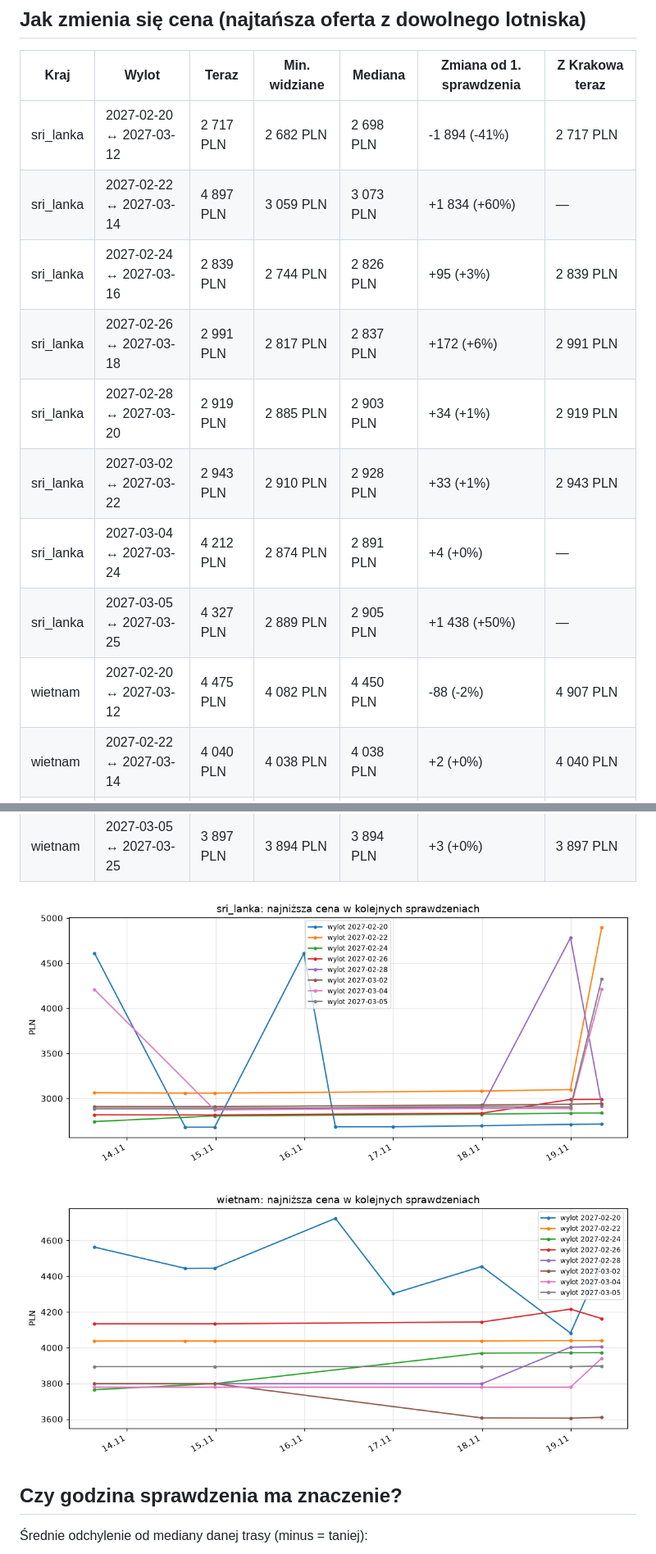
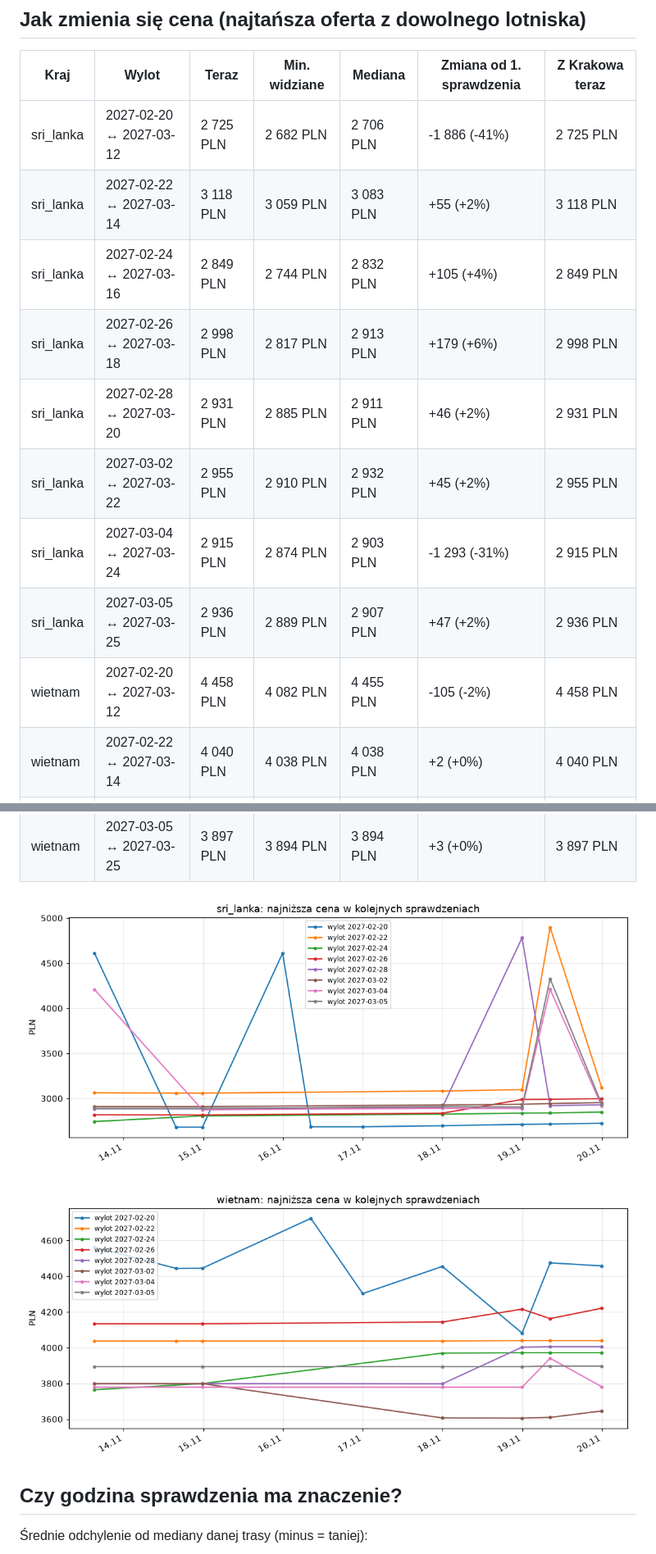
Before and after one commit to kubacichon03-spec/Tracker-cen-lot-w, a Markdown page: reports/REPORT.md, 2 parts joined by grey strips. Shown at 82% size. GitHub-like rendering; pictures changed too: reports/trend_sri_lanka.png, reports/trend_wietnam.png.

```diff
--- a/reports/REPORT.md
+++ b/reports/REPORT.md
@@ -44,13 +44,13 @@ Ostatnie sprawdzenie: **2026-11-20 08:20** (czas PL) · liczba sprawdzeń: 14 ·
 
 | Kraj | Wylot | Teraz | Min. widziane | Mediana | Zmiana od 1. sprawdzenia | Z Krakowa teraz |
 |---|---|---|---|---|---|---|
-| sri_lanka | 2027-02-20 ↔ 2027-03-12 | 2 717 PLN | 2 682 PLN | 2 698 PLN | -1 894 (-41%) | 2 717 PLN |
-| sri_lanka | 2027-02-22 ↔ 2027-03-14 | 4 897 PLN | 3 059 PLN | 3 073 PLN | +1 834 (+60%) | — |
-| sri_lanka | 2027-02-24 ↔ 2027-03-16 | 2 839 PLN | 2 744 PLN | 2 826 PLN | +95 (+3%) | 2 839 PLN |
-| sri_lanka | 2027-02-26 ↔ 2027-03-18 | 2 991 PLN | 2 817 PLN | 2 837 PLN | +172 (+6%) | 2 991 PLN |
-| sri_lanka | 2027-02-28 ↔ 2027-03-20 | 2 919 PLN | 2 885 PLN | 2 903 PLN | +34 (+1%) | 2 919 PLN |
-| sri_lanka | 2027-03-02 ↔ 2027-03-22 | 2 943 PLN | 2 910 PLN | 2 928 PLN | +33 (+1%) | 2 943 PLN |
-| sri_lanka | 2027-03-04 ↔ 2027-03-24 | 4 212 PLN | 2 874 PLN | 2 891 PLN | +4 (+0%) | — |
-| sri_lanka | 2027-03-05 ↔ 2027-03-25 | 4 327 PLN | 2 889 PLN | 2 905 PLN | +1 438 (+50%) | — |
-| wietnam | 2027-02-20 ↔ 2027-03-12 | 4 475 PLN | 4 082 PLN | 4 450 PLN | -88 (-2%) | 4 907 PLN |
+| sri_lanka | 2027-02-20 ↔ 2027-03-12 | 2 725 PLN | 2 682 PLN | 2 706 PLN | -1 886 (-41%) | 2 725 PLN |
+| sri_lanka | 2027-02-22 ↔ 2027-03-14 | 3 118 PLN | 3 059 PLN | 3 083 PLN | +55 (+2%) | 3 118 PLN |
+| sri_lanka | 2027-02-24 ↔ 2027-03-16 | 2 849 PLN | 2 744 PLN | 2 832 PLN | +105 (+4%) | 2 849 PLN |
+| sri_lanka | 2027-02-26 ↔ 2027-03-18 | 2 998 PLN | 2 817 PLN | 2 913 PLN | +179 (+6%) | 2 998 PLN |
+| sri_lanka | 2027-02-28 ↔ 2027-03-20 | 2 931 PLN | 2 885 PLN | 2 911 PLN | +46 (+2%) | 2 931 PLN |
+| sri_lanka | 2027-03-02 ↔ 2027-03-22 | 2 955 PLN | 2 910 PLN | 2 932 PLN | +45 (+2%) | 2 955 PLN |
+| sri_lanka | 2027-03-04 ↔ 2027-03-24 | 2 915 PLN | 2 874 PLN | 2 903 PLN | -1 293 (-31%) | 2 915 PLN |
+| sri_lanka | 2027-03-05 ↔ 2027-03-25 | 2 936 PLN | 2 889 PLN | 2 907 PLN | +47 (+2%) | 2 936 PLN |
+| wietnam | 2027-02-20 ↔ 2027-03-12 | 4 458 PLN | 4 082 PLN | 4 455 PLN | -105 (-2%) | 4 458 PLN |
 | wietnam | 2027-02-22 ↔ 2027-03-14 | 4 040 PLN | 4 038 PLN | 4 038 PLN | +2 (+0%) | 4 040 PLN |
```
Also changed, not shown: other parts of reports/REPORT.md (+22 -22 lines), 1 other file.
